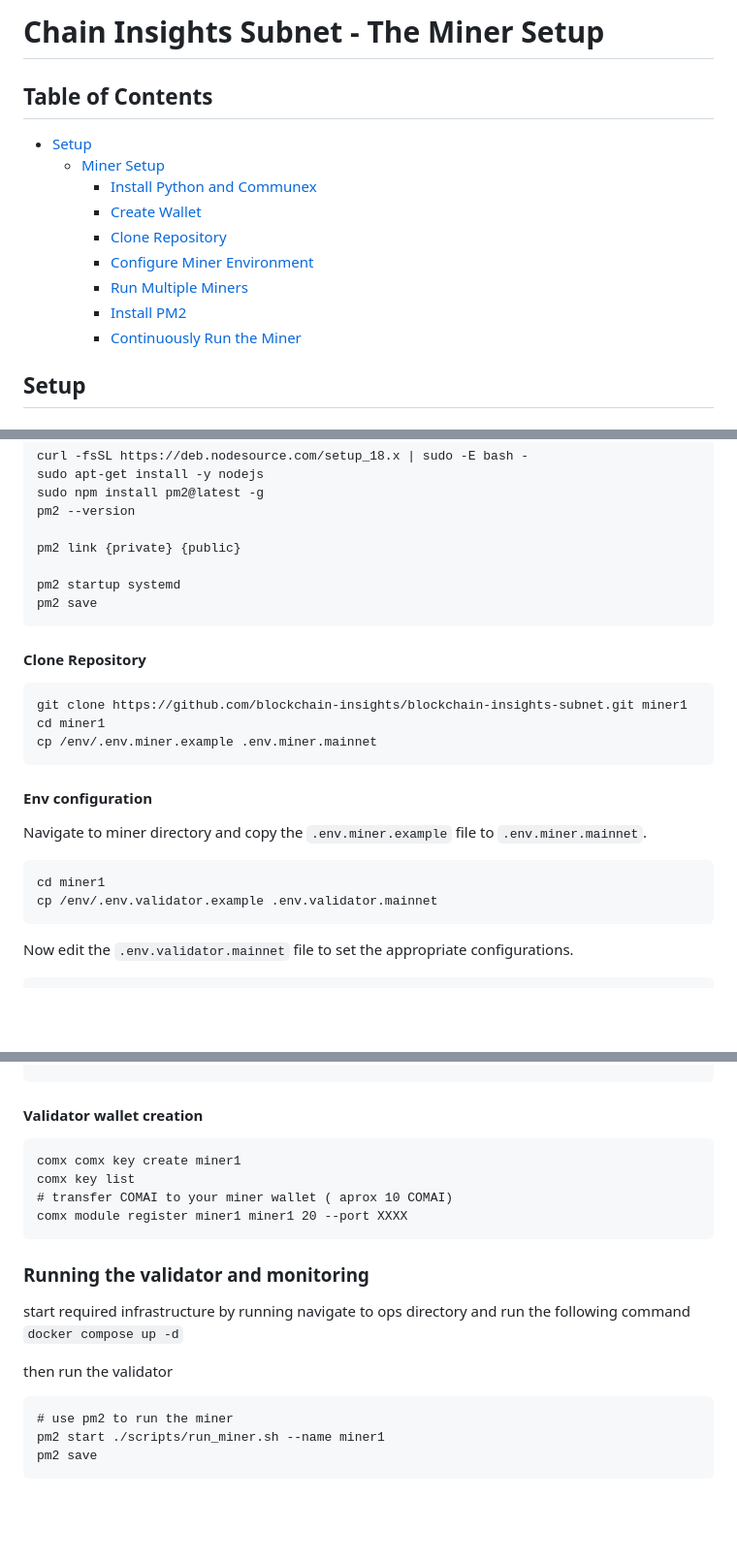
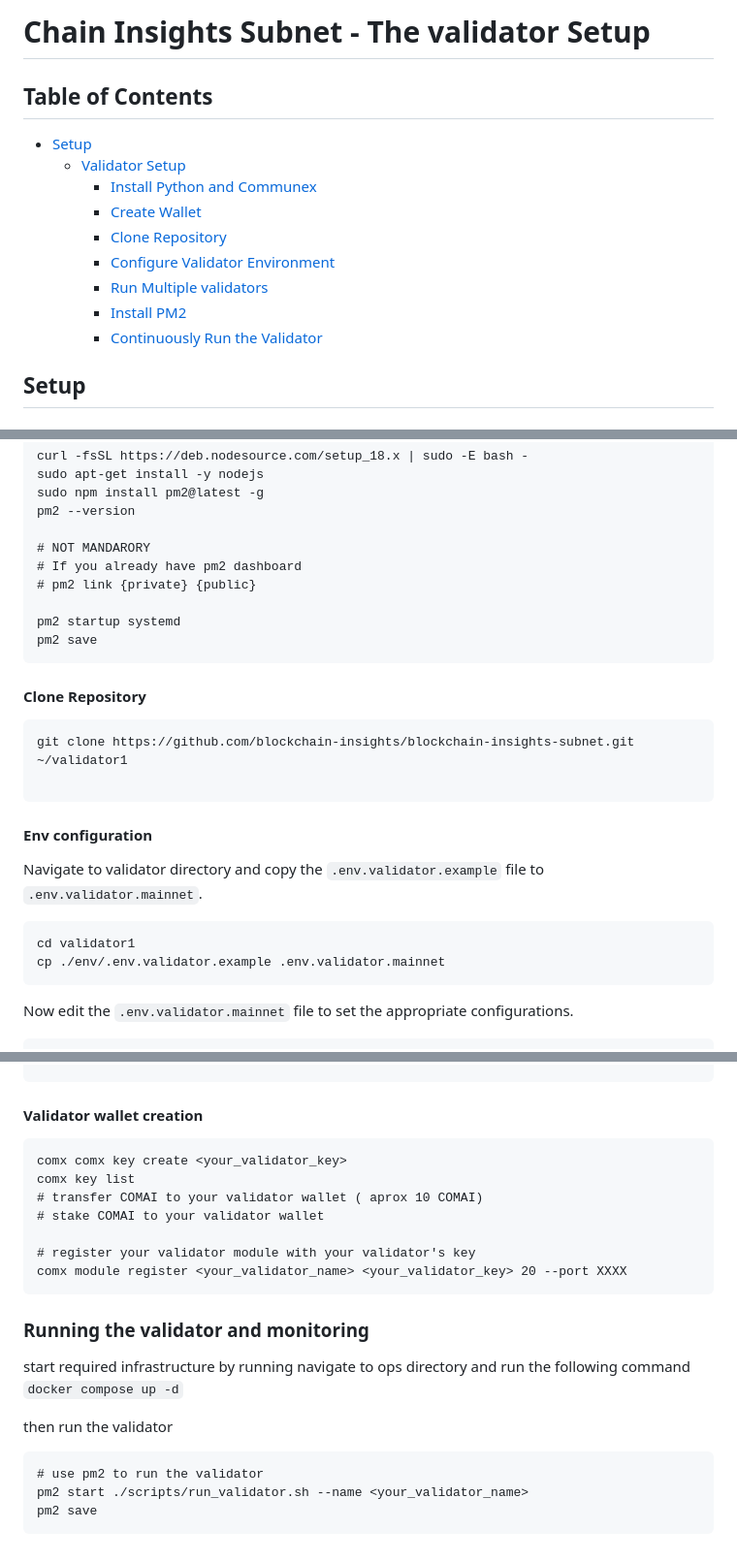
Before and after one commit to blockchain-insights/blockchain-insights-subnet, a Markdown page: VALIDATOR_SETUP.md, 3 parts joined by grey strips. Shown at 97% size. GitHub-like rendering; blank space fills up the shorter version.

Commit message:
updates to validator

````diff
--- a/VALIDATOR_SETUP.md
+++ b/VALIDATOR_SETUP.md
@@ -1,15 +1,15 @@
-# Chain Insights Subnet - The Miner Setup
+# Chain Insights Subnet - The validator Setup
 
 ## Table of Contents
 - [Setup](#setup)
-  - [Miner Setup](#miner-setup)
+  - [Validator Setup](#validator-setup)
     - [Install Python and Communex](#install-python-and-communex)
     - [Create Wallet](#create-wallet)
     - [Clone Repository](#clone-repository)
-    - [Configure Miner Environment](#configure-miner-environment)
-    - [Run Multiple Miners](#run-multiple-miners)
+    - [Configure Validator Environment](#configure-validator-environment)
+    - [Run Multiple validators](#run-multiple-validators)
     - [Install PM2](#install-pm2)
-    - [Continuously Run the Miner](#continuously-run-the-miner)
+    - [Continuously Run the Validator](#continuously-run-the-validator)
 
 ## Setup
 
@@ -54,7 +54,9 @@ sudo apt-get install -y nodejs
 sudo npm install pm2@latest -g
 pm2 --version
 
-pm2 link {private} {public}
+# NOT MANDARORY
+# If you already have pm2 dashboard
+# pm2 link {private} {public}
 
 pm2 startup systemd
 pm2 save
@@ -62,17 +64,16 @@ pm2 save
 
 #### Clone Repository
 ```
-git clone https://github.com/blockchain-insights/blockchain-insights-subnet.git miner1
-cd miner1
-cp /env/.env.miner.example .env.miner.mainnet
+git clone https://github.com/blockchain-insights/blockchain-insights-subnet.git ~/validator1
+
 ```
 
 #### Env configuration
 
-Navigate to miner directory and copy the `.env.miner.example` file to `.env.miner.mainnet`.
+Navigate to validator directory and copy the `.env.validator.example` file to `.env.validator.mainnet`.
 ```
-cd miner1
-cp /env/.env.validator.example .env.validator.mainnet
+cd validator1
+cp ./env/.env.validator.example .env.validator.mainnet
 ```
 
 Now edit the `.env.validator.mainnet` file to set the appropriate configurations.
@@ -104,13 +105,14 @@ WORKERS=4
 #### Validator wallet creation
 
 ```
-comx comx key create miner1
+comx comx key create <your_validator_key>
 comx key list
-# transfer COMAI to your miner wallet ( aprox 10 COMAI)
-comx module register miner1 miner1 20 --port XXXX
+# transfer COMAI to your validator wallet ( aprox 10 COMAI)
+# stake COMAI to your validator wallet
+
+# register your validator module with your validator's key
+comx module register <your_validator_name> <your_validator_key> 20 --port XXXX
 ```
-
-
 
 ### Running the validator and monitoring
 start required infrastructure by running navigate to ops directory and run the following command
@@ -119,7 +121,7 @@ start required infrastructure by running navigate to ops directory and run the f
 then run the validator
 
 ```
-# use pm2 to run the miner
-pm2 start ./scripts/run_miner.sh --name miner1
+# use pm2 to run the validator
+pm2 start ./scripts/run_validator.sh --name <your_validator_name>
 pm2 save
 ```
````
